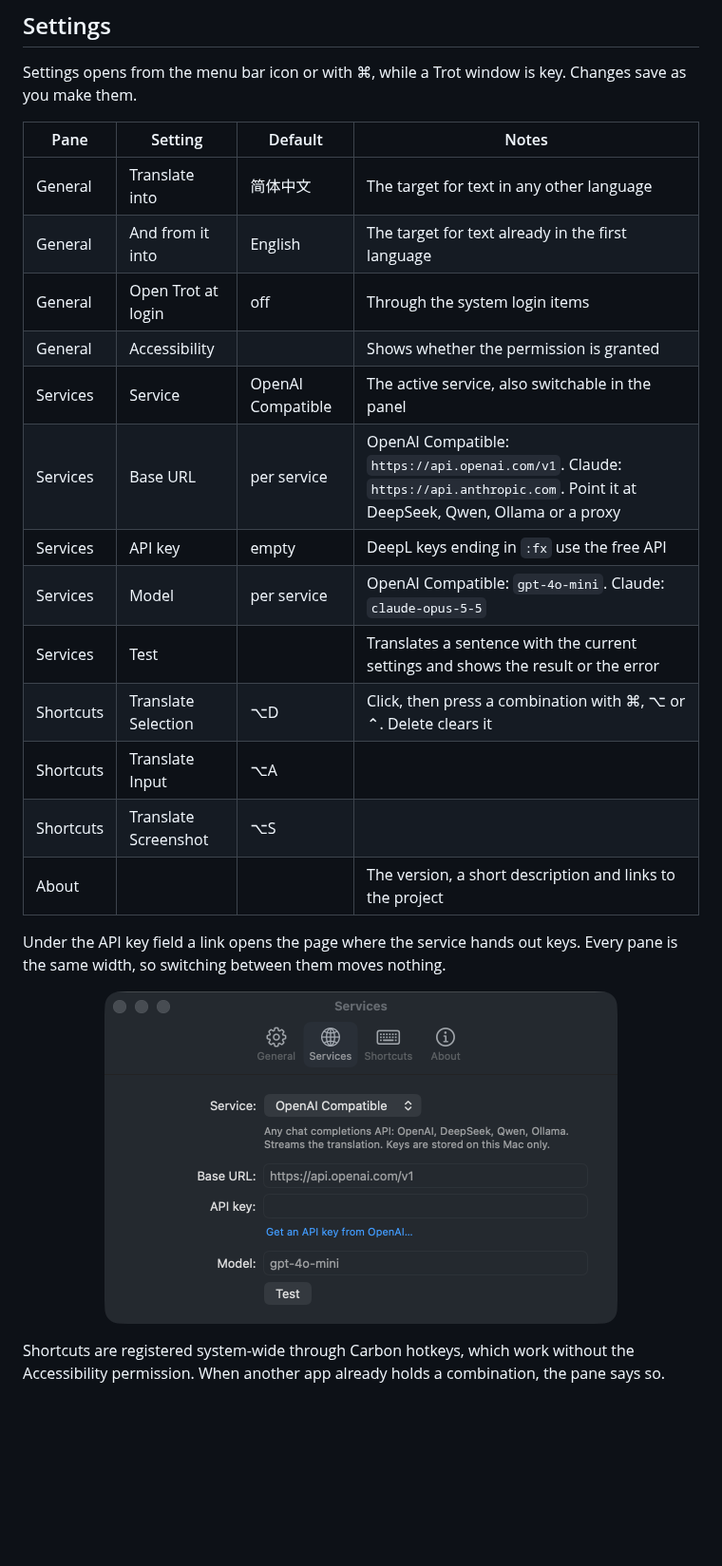
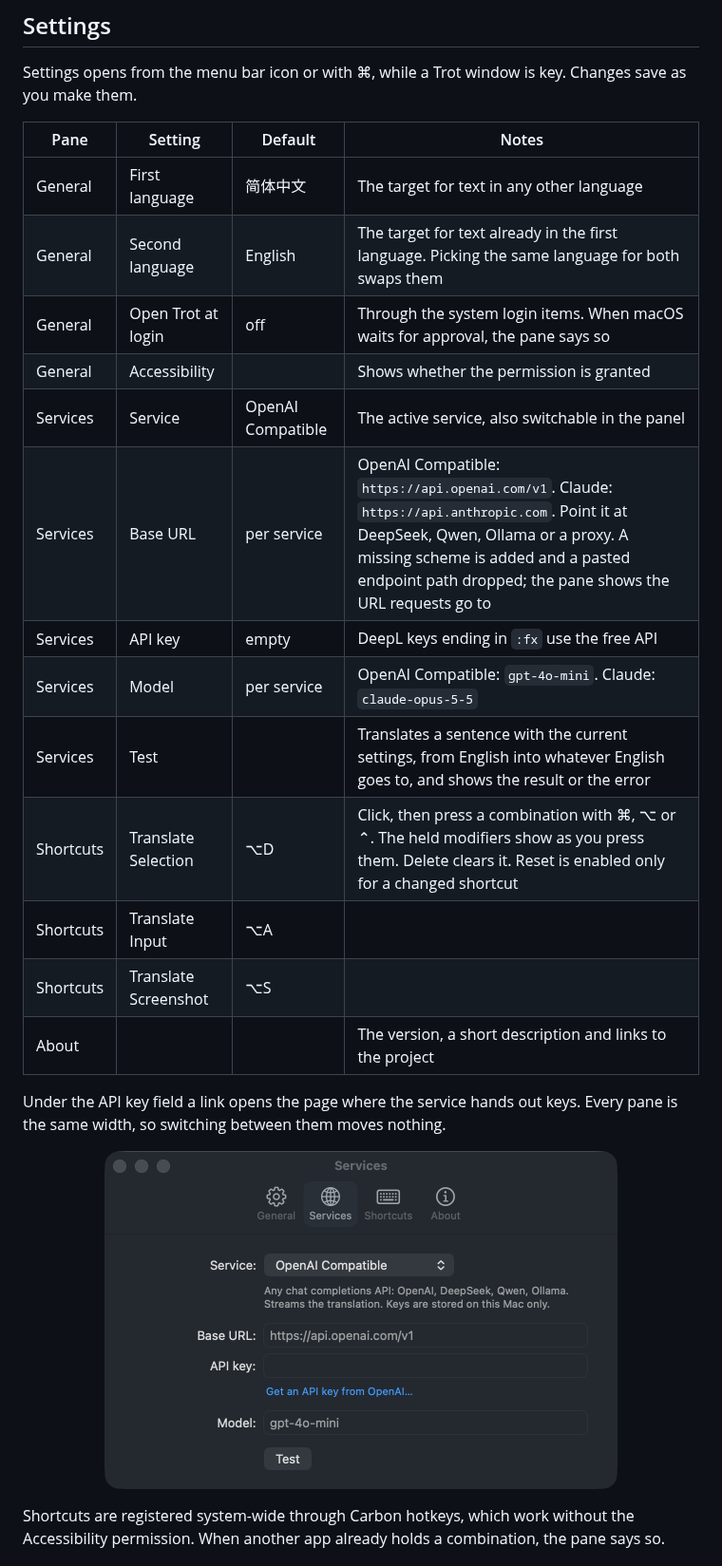
Before and after one commit to sorrycc/Trot, a Markdown page: docs/settings-and-data.md, the part around one of its changes. Shown at 95% size. GitHub-like rendering; pictures changed too: docs/images/settings-services.png; blank space fills up the shorter version.

```diff
--- a/docs/settings-and-data.md
+++ b/docs/settings-and-data.md
@@ -6,16 +6,16 @@ Settings opens from the menu bar icon or with ⌘, while a Trot window is key. C
 
 | Pane | Setting | Default | Notes |
 |---|---|---|---|
-| General | Translate into | 简体中文 | The target for text in any other language |
-| General | And from it into | English | The target for text already in the first language |
-| General | Open Trot at login | off | Through the system login items |
+| General | First language | 简体中文 | The target for text in any other language |
+| General | Second language | English | The target for text already in the first language. Picking the same language for both swaps them |
+| General | Open Trot at login | off | Through the system login items. When macOS waits for approval, the pane says so |
 | General | Accessibility | | Shows whether the permission is granted |
 | Services | Service | OpenAI Compatible | The active service, also switchable in the panel |
-| Services | Base URL | per service | OpenAI Compatible: `https://api.openai.com/v1`. Claude: `https://api.anthropic.com`. Point it at DeepSeek, Qwen, Ollama or a proxy |
+| Services | Base URL | per service | OpenAI Compatible: `https://api.openai.com/v1`. Claude: `https://api.anthropic.com`. Point it at DeepSeek, Qwen, Ollama or a proxy. A missing scheme is added and a pasted endpoint path dropped; the pane shows the URL requests go to |
 | Services | API key | empty | DeepL keys ending in `:fx` use the free API |
 | Services | Model | per service | OpenAI Compatible: `gpt-4o-mini`. Claude: `claude-opus-5-5` |
-| Services | Test | | Translates a sentence with the current settings and shows the result or the error |
-| Shortcuts | Translate Selection | ⌥D | Click, then press a combination with ⌘, ⌥ or ⌃. Delete clears it |
+| Services | Test | | Translates a sentence with the current settings, from English into whatever English goes to, and shows the result or the error |
+| Shortcuts | Translate Selection | ⌥D | Click, then press a combination with ⌘, ⌥ or ⌃. The held modifiers show as you press them. Delete clears it. Reset is enabled only for a changed shortcut |
 | Shortcuts | Translate Input | ⌥A | |
 | Shortcuts | Translate Screenshot | ⌥S | |
 | About | | | The version, a short description and links to the project |
```
Also changed, not shown: other parts of docs/settings-and-data.md (+11 -3 lines), README.md (+6 -5 lines), docs/using.md (+15 -11 lines), docs/images/panel-dark.png, docs/images/panel-input.png, docs/images/panel-light.png, 10 other files.
